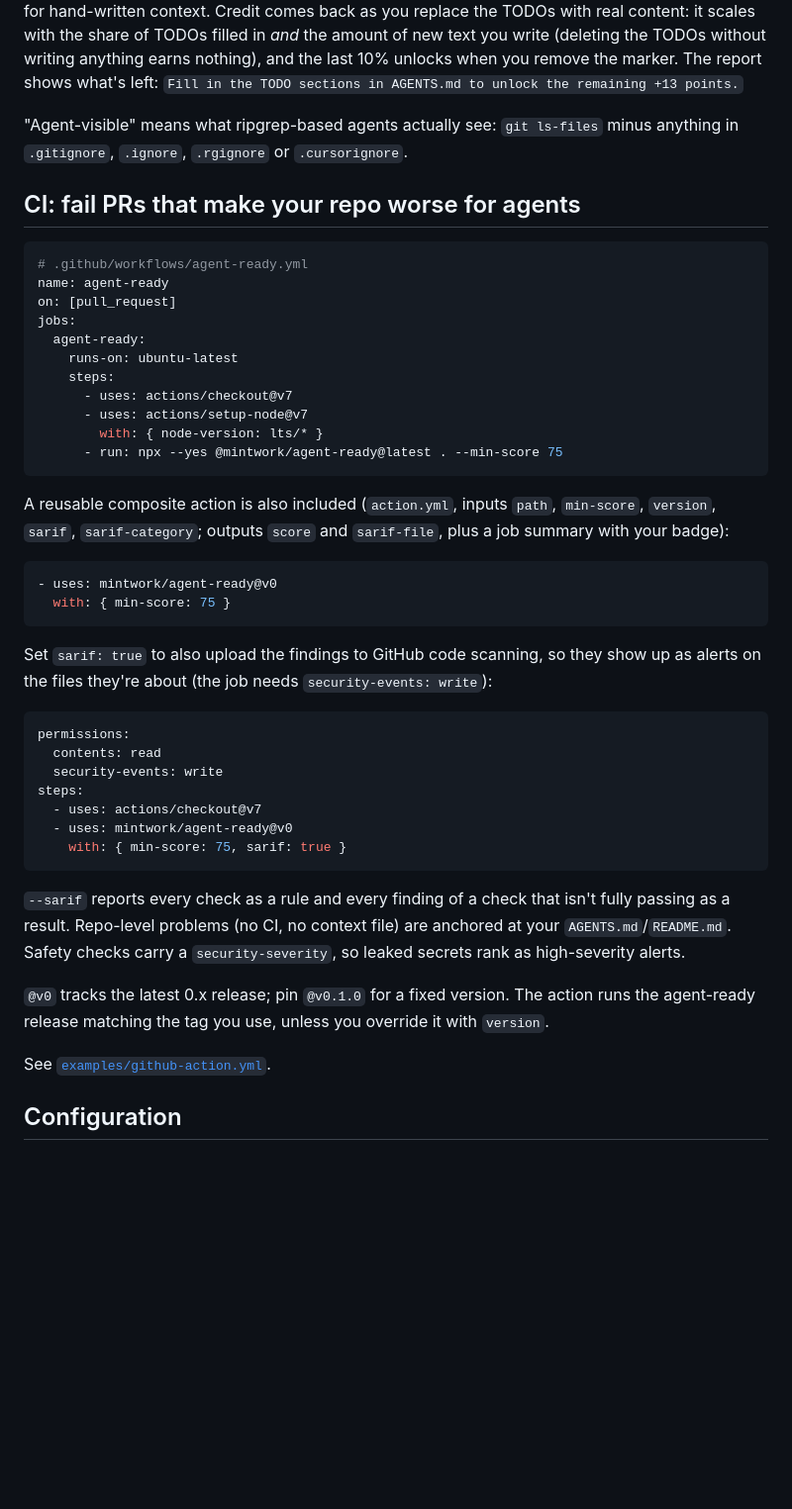
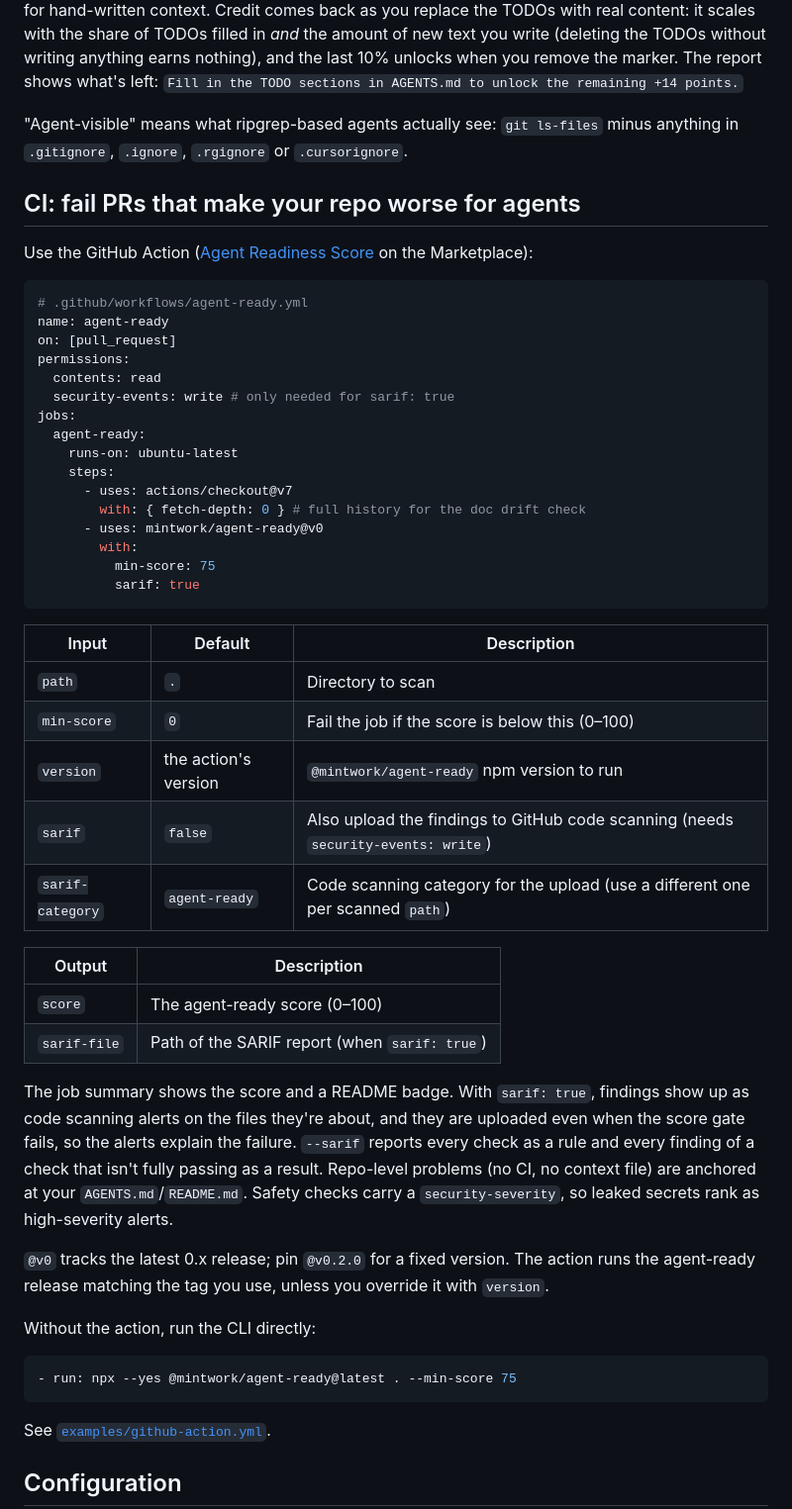
Before and after one commit to actions-marketplace-validations/mintwork_agent-ready, a Markdown page: README.md, the part around one of its changes. Shown at 99% size. Drawn GitHub-style; blank space fills up the shorter version.

````diff
--- a/README.md
+++ b/README.md
@@ -186,54 +230,63 @@ alone can't pass for hand-written context. Credit comes back as you replace the
 content: it scales with the share of TODOs filled in _and_ the amount of new text you write (deleting
 the TODOs without writing anything earns nothing), and the last 10% unlocks when you remove the
 marker. The report shows what's left: `Fill in the TODO sections in AGENTS.md to unlock the
-remaining +13 points.`
+remaining +14 points.`
 
 "Agent-visible" means what ripgrep-based agents actually see: `git ls-files` minus anything in
 `.gitignore`, `.ignore`, `.rgignore` or `.cursorignore`.
 
 ## CI: fail PRs that make your repo worse for agents
 
+Use the GitHub Action ([Agent Readiness Score](https://github.com/marketplace/actions/agent-readiness-score)
+on the Marketplace):
+
 ```yaml
 # .github/workflows/agent-ready.yml
 name: agent-ready
 on: [pull_request]
+permissions:
+  contents: read
+  security-events: write # only needed for sarif: true
 jobs:
   agent-ready:
     runs-on: ubuntu-latest
     steps:
       - uses: actions/checkout@v7
-      - uses: actions/setup-node@v7
-        with: { node-version: lts/* }
-      - run: npx --yes @mintwork/agent-ready@latest . --min-score 75
+        with: { fetch-depth: 0 } # full history for the doc drift check
+      - uses: mintwork/agent-ready@v0
+        with:
+          min-score: 75
+          sarif: true
 ```
 
-A reusable composite action is also included (`action.yml`, inputs `path`, `min-score`, `version`,
-`sarif`, `sarif-category`; outputs `score` and `sarif-file`, plus a job summary with your badge):
+| Input            | Default              | Description                                                                       |
+| ---------------- | -------------------- | --------------------------------------------------------------------------------- |
+| `path`           | `.`                  | Directory to scan                                                                 |
+| `min-score`      | `0`                  | Fail the job if the score is below this (0–100)                                   |
+| `version`        | the action's version | `@mintwork/agent-ready` npm version to run                                        |
+| `sarif`          | `false`              | Also upload the findings to GitHub code scanning (needs `security-events: write`) |
+| `sarif-category` | `agent-ready`        | Code scanning category for the upload (use a different one per scanned `path`)    |
+
+| Output       | Description                                   |
+| ------------ | --------------------------------------------- |
+| `score`      | The agent-ready score (0–100)                 |
+| `sarif-file` | Path of the SARIF report (when `sarif: true`) |
+
+The job summary shows the score and a README badge. With `sarif: true`, findings show up as
+code scanning alerts on the files they're about, and they are uploaded even when the score gate
+fails, so the alerts explain the failure. `--sarif` reports every check as a rule and every
+finding of a check that isn't fully passing as a result. Repo-level problems (no CI, no context
+file) are anchored at your `AGENTS.md`/`README.md`. Safety checks carry a `security-severity`, so
+leaked secrets rank as high-severity alerts.
+
+`@v0` tracks the latest 0.x release; pin `@v0.2.0` for a fixed version. The action runs the
+agent-ready release matching the tag you use, unless you override it with `version`.
+
+Without the action, run the CLI directly:
 
 ```yaml
-- uses: mintwork/agent-ready@v0
-  with: { min-score: 75 }
+- run: npx --yes @mintwork/agent-ready@latest . --min-score 75
 ```
-
-Set `sarif: true` to also upload the findings to GitHub code scanning, so they show up as alerts
-on the files they're about (the job needs `security-events: write`):
-
-```yaml
-permissions:
-  contents: read
-  security-events: write
-steps:
-  - uses: actions/checkout@v7
-  - uses: mintwork/agent-ready@v0
-    with: { min-score: 75, sarif: true }
-```
-
-`--sarif` reports every check as a rule and every finding of a check that isn't fully passing as a
-result. Repo-level problems (no CI, no context file) are anchored at your `AGENTS.md`/`README.md`.
-Safety checks carry a `security-severity`, so leaked secrets rank as high-severity alerts.
-
-`@v0` tracks the latest 0.x release; pin `@v0.1.0` for a fixed version. The action runs the
-agent-ready release matching the tag you use, unless you override it with `version`.
 
 See [`examples/github-action.yml`](examples/github-action.yml).
 
````
Also changed, not shown: other parts of README.md (+86 -47 lines), CHANGELOG.md (+5 -1 lines), docs/release-notes-v0.2.0.md (added, +96 -0 lines), docs/demo.gif, docs/demo.png, 2 other files.
